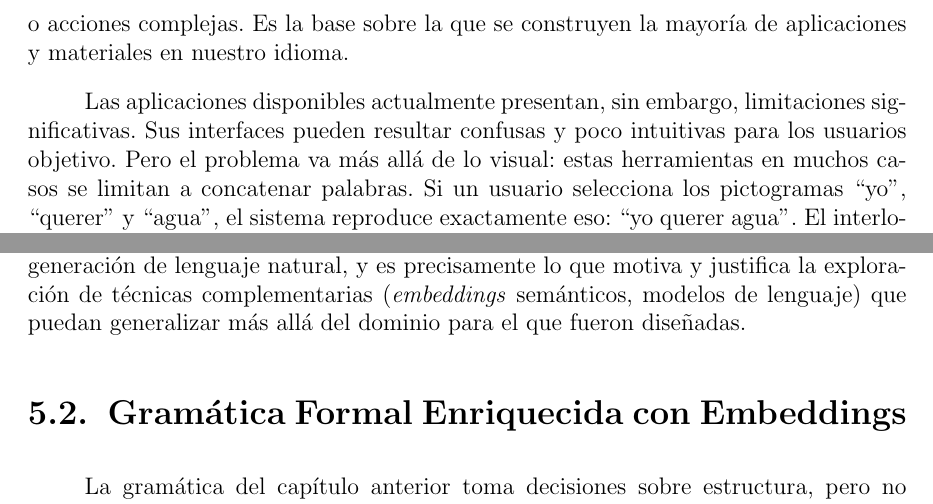
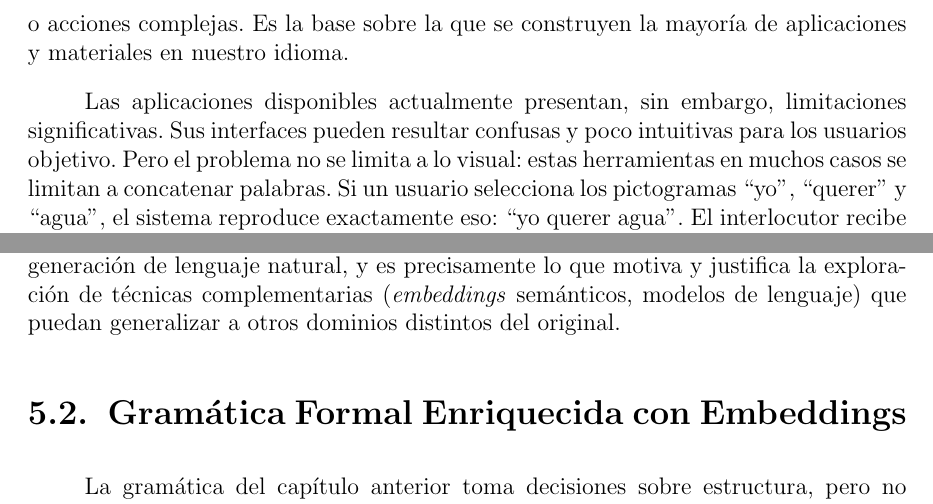
Before and after one commit to Lagaress/tfg-memory, a LaTeX document (main.tex, which reads sections/development/gramatica-formal.tex, sections/preface/introduction.tex): two parts of pages 20 and 44 of 129, joined at a grey line, cut so that both start at the same text. Compiled offline with pdfLaTeX.

Commit message:
Replace "más allá de" muletilla in five spots
Substitute the AI-flavored "más allá de" formula with concrete verbs
in context, introduction, evaluación and gramática (two spots). The
quantitative uses ("más allá de los 232 pictogramas") are kept since
they read as physical thresholds, not as the rhetorical device.

Co-Authored-By: Claude Opus 4.7 (1M context) <noreply@anthropic.com>

```diff
--- a/sections/development/gramatica-formal.tex
+++ b/sections/development/gramatica-formal.tex
@@ -92,4 +92,4 @@ Las gramáticas formales presentan limitaciones inherentes a las técnicas simb
 
 En tercer lugar, la cobertura lingüística depende enteramente de las reglas codificadas: cada nueva estructura oracional, tiempo verbal o fenómeno morfológico requiere añadir reglas explícitamente, un esfuerzo de mantenimiento que crece con la complejidad del dominio. La limitación más relevante quizá sea que las reglas son específicas de un idioma y un dominio concretos: las decisiones sobre inferencia de verbos modales, selección de preposiciones o inserción de determinantes están codificadas para el español y para el vocabulario de CAA de este proyecto. Extender el sistema a otro idioma o a un dominio comunicativo diferente requeriría reescribir la práctica totalidad de las reglas, ya que ninguna de ellas es transferible.
 
-Esta falta de portabilidad es inherente a las gramáticas formales aplicadas a la generación de lenguaje natural, y es precisamente lo que motiva y justifica la exploración de técnicas complementarias (\textit{embeddings} semánticos, modelos de lenguaje) que puedan generalizar más allá del dominio para el que fueron diseñadas.
+Esta falta de portabilidad es inherente a las gramáticas formales aplicadas a la generación de lenguaje natural, y es precisamente lo que motiva y justifica la exploración de técnicas complementarias (\textit{embeddings} semánticos, modelos de lenguaje) que puedan generalizar a otros dominios distintos del original.
--- a/sections/preface/introduction.tex
+++ b/sections/preface/introduction.tex
@@ -21,7 +21,7 @@ Las estrategias tradicionales para facilitar la comunicación a estas personas i
 La tecnología ha permitido superar algunas de estas barreras mediante los denominados Sistemas Aumentativos y Alternativos de Comunicación (SAAC) digitales, también conocidos como Comunicación Aumentativa y Alternativa (CAA) en la literatura internacional. Estos sistemas llevan décadas ofreciendo alternativas al habla, especialmente en entornos educativos y terapéuticos~\cite{demasco1992compansion}. Los más utilizados están basados en pictogramas: símbolos gráficos que representan conceptos, acciones u objetos de forma visual. El recurso de referencia en español es ARASAAC~\cite{arasaac}, el Centro Aragonés para la Comunicación Aumentativa y Alternativa, que pone a disposición más de 11.500 pictogramas de uso libre, acompañados de variantes cromáticas, de género y de estilo que amplían su alcance, cubriendo desde objetos cotidianos hasta emociones o acciones complejas. Es la base sobre la que se construyen la mayoría de aplicaciones y materiales en nuestro idioma.
 
 % 5. Problemas de las soluciones tecnológicas actuales
-Las aplicaciones disponibles actualmente presentan, sin embargo, limitaciones significativas. Sus interfaces pueden resultar confusas y poco intuitivas para los usuarios objetivo. Pero el problema va más allá de lo visual: estas herramientas en muchos casos se limitan a concatenar palabras. Si un usuario selecciona los pictogramas ``yo'', ``querer'' y ``agua'', el sistema reproduce exactamente eso: ``yo querer agua''. El interlocutor recibe entonces una construcción artificial que tiene que interpretar y que puede generar frustración en el emisor por no poder comunicarse como desearía.
+Las aplicaciones disponibles actualmente presentan, sin embargo, limitaciones significativas. Sus interfaces pueden resultar confusas y poco intuitivas para los usuarios objetivo. Pero el problema no se limita a lo visual: estas herramientas en muchos casos se limitan a concatenar palabras. Si un usuario selecciona los pictogramas ``yo'', ``querer'' y ``agua'', el sistema reproduce exactamente eso: ``yo querer agua''. El interlocutor recibe entonces una construcción artificial que tiene que interpretar y que puede generar frustración en el emisor por no poder comunicarse como desearía.
 
 Otro problema relevante es la velocidad de comunicación. Mientras el habla natural alcanza entre 125 y 185 palabras por minuto, los sistemas de CAA actuales raramente superan las 8-15 palabras por minuto~\cite{elsahar2019aac}. Esta diferencia de un orden de magnitud condiciona el tipo de comunicación posible: relega a los usuarios a intercambios transaccionales cuando lo que necesitan es poder mantener conversaciones reales.
 
```
Also changed, not shown: sections/development/evaluacion-comparativa.tex (+1 -1 lines), sections/preface/context.tex (+1 -1 lines), sections/development/gramatica-formal.tex (2 more changed lines).
